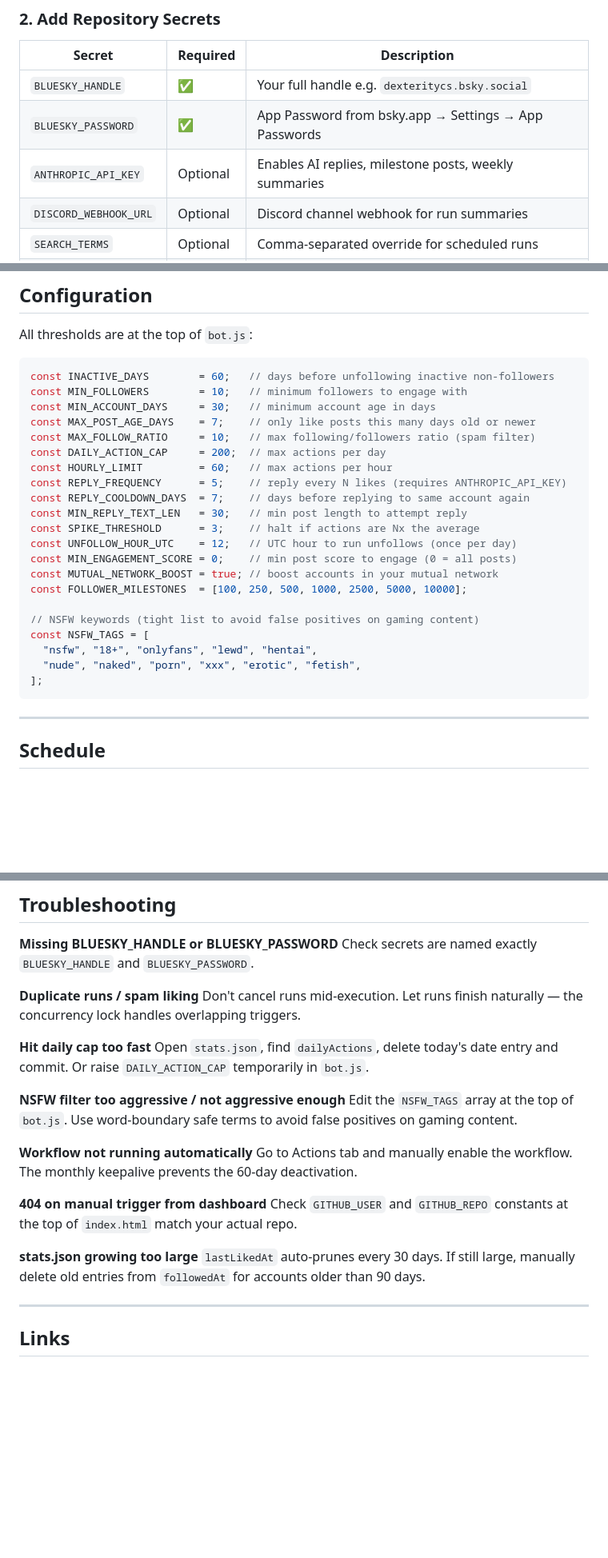
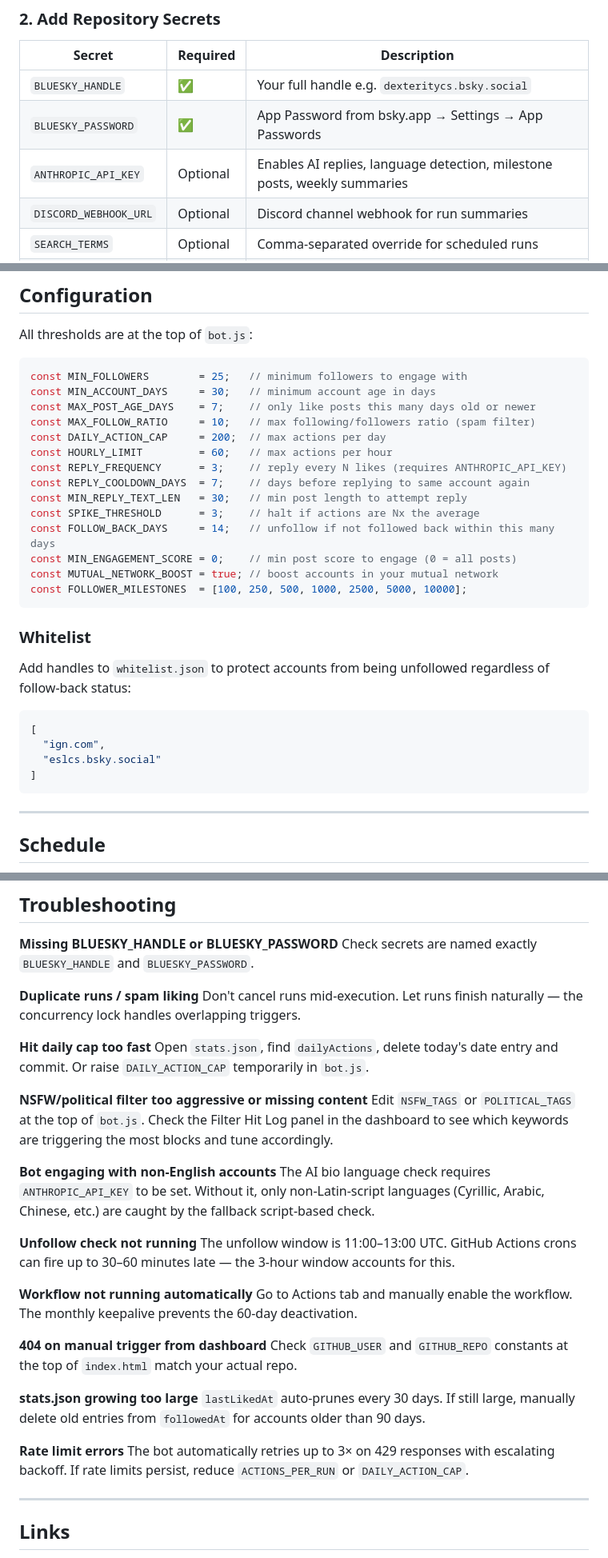
Before and after one commit to DexterityCS/Bluesky-autolike, a Markdown page: README.md, 3 parts joined by grey strips. Shown at 80% size. Rendered like a GitHub page; blank space fills up the shorter version.

````diff
--- a/README.md
+++ b/README.md
@@ -118,7 +133,7 @@ Bluesky-autolike/
 |--------|----------|-------------|
 | `BLUESKY_HANDLE` | ✅ | Your full handle e.g. `dexteritycs.bsky.social` |
 | `BLUESKY_PASSWORD` | ✅ | App Password from bsky.app → Settings → App Passwords |
-| `ANTHROPIC_API_KEY` | Optional | Enables AI replies, milestone posts, weekly summaries |
+| `ANTHROPIC_API_KEY` | Optional | Enables AI replies, language detection, milestone posts, weekly summaries |
 | `DISCORD_WEBHOOK_URL` | Optional | Discord channel webhook for run summaries |
 | `SEARCH_TERMS` | Optional | Comma-separated override for scheduled runs |
 | `ACTIONS_PER_RUN` | Optional | Default actions for scheduled runs (default: 25) |
@@ -142,29 +157,31 @@ Dashboard: `dexteritycs.github.io/Bluesky-autolike`
 All thresholds are at the top of `bot.js`:
 
 ```js
-const INACTIVE_DAYS        = 60;   // days before unfollowing inactive non-followers
-const MIN_FOLLOWERS        = 10;   // minimum followers to engage with
+const MIN_FOLLOWERS        = 25;   // minimum followers to engage with
 const MIN_ACCOUNT_DAYS     = 30;   // minimum account age in days
 const MAX_POST_AGE_DAYS    = 7;    // only like posts this many days old or newer
 const MAX_FOLLOW_RATIO     = 10;   // max following/followers ratio (spam filter)
 const DAILY_ACTION_CAP     = 200;  // max actions per day
 const HOURLY_LIMIT         = 60;   // max actions per hour
-const REPLY_FREQUENCY      = 5;    // reply every N likes (requires ANTHROPIC_API_KEY)
+const REPLY_FREQUENCY      = 3;    // reply every N likes (requires ANTHROPIC_API_KEY)
 const REPLY_COOLDOWN_DAYS  = 7;    // days before replying to same account again
 const MIN_REPLY_TEXT_LEN   = 30;   // min post length to attempt reply
 const SPIKE_THRESHOLD      = 3;    // halt if actions are Nx the average
-const UNFOLLOW_HOUR_UTC    = 12;   // UTC hour to run unfollows (once per day)
+const FOLLOW_BACK_DAYS     = 14;   // unfollow if not followed back within this many days
 const MIN_ENGAGEMENT_SCORE = 0;    // min post score to engage (0 = all posts)
 const MUTUAL_NETWORK_BOOST = true; // boost accounts in your mutual network
 const FOLLOWER_MILESTONES  = [100, 250, 500, 1000, 2500, 5000, 10000];
-
-// NSFW keywords (tight list to avoid false positives on gaming content)
-const NSFW_TAGS = [
-  "nsfw", "18+", "onlyfans", "lewd", "hentai",
-  "nude", "naked", "porn", "xxx", "erotic", "fetish",
-];
 ```
 
+### Whitelist
+Add handles to `whitelist.json` to protect accounts from being unfollowed regardless of follow-back status:
+
+```json
+[
+  "ign.com",
+  "eslcs.bsky.social"
+]
+```
 
 ---
 
@@ -198,8 +215,14 @@ Don't cancel runs mid-execution. Let runs finish naturally — the concurrency l
 **Hit daily cap too fast**
 Open `stats.json`, find `dailyActions`, delete today's date entry and commit. Or raise `DAILY_ACTION_CAP` temporarily in `bot.js`.
 
-**NSFW filter too aggressive / not aggressive enough**
-Edit the `NSFW_TAGS` array at the top of `bot.js`. Use word-boundary safe terms to avoid false positives on gaming content.
+**NSFW/political filter too aggressive or missing content**
+Edit `NSFW_TAGS` or `POLITICAL_TAGS` at the top of `bot.js`. Check the Filter Hit Log panel in the dashboard to see which keywords are triggering the most blocks and tune accordingly.
+
+**Bot engaging with non-English accounts**
+The AI bio language check requires `ANTHROPIC_API_KEY` to be set. Without it, only non-Latin-script languages (Cyrillic, Arabic, Chinese, etc.) are caught by the fallback script-based check.
+
+**Unfollow check not running**
+The unfollow window is 11:00–13:00 UTC. GitHub Actions crons can fire up to 30–60 minutes late — the 3-hour window accounts for this.
 
 **Workflow not running automatically**
 Go to Actions tab and manually enable the workflow. The monthly keepalive prevents the 60-day deactivation.
@@ -210,6 +233,9 @@ Check `GITHUB_USER` and `GITHUB_REPO` constants at the top of `index.html` match
 **stats.json growing too large**
 `lastLikedAt` auto-prunes every 30 days. If still large, manually delete old entries from `followedAt` for accounts older than 90 days.
 
+**Rate limit errors**
+The bot automatically retries up to 3× on 429 responses with escalating backoff. If rate limits persist, reduce `ACTIONS_PER_RUN` or `DAILY_ACTION_CAP`.
+
 ---
 
 ## Links
````
Also changed, not shown: other parts of README.md (+22 -7 lines).
